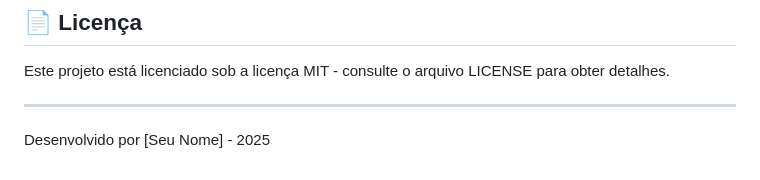
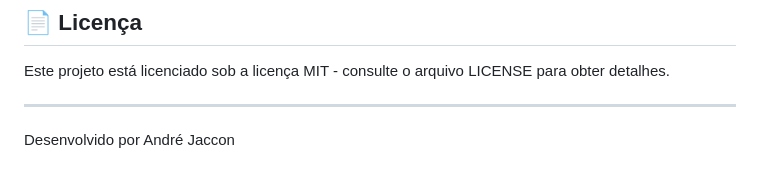
Before and after one commit to jaccon/pyformancetester, a Markdown page: README.md, the part around the change. Rendered like a GitHub page.

```diff
--- a/README.md
+++ b/README.md
@@ -215,4 +215,4 @@ Este projeto está licenciado sob a licença MIT - consulte o arquivo LICENSE pa
 
 ---
 
-Desenvolvido por [Seu Nome] - 2025
+Desenvolvido por André Jaccon
```
